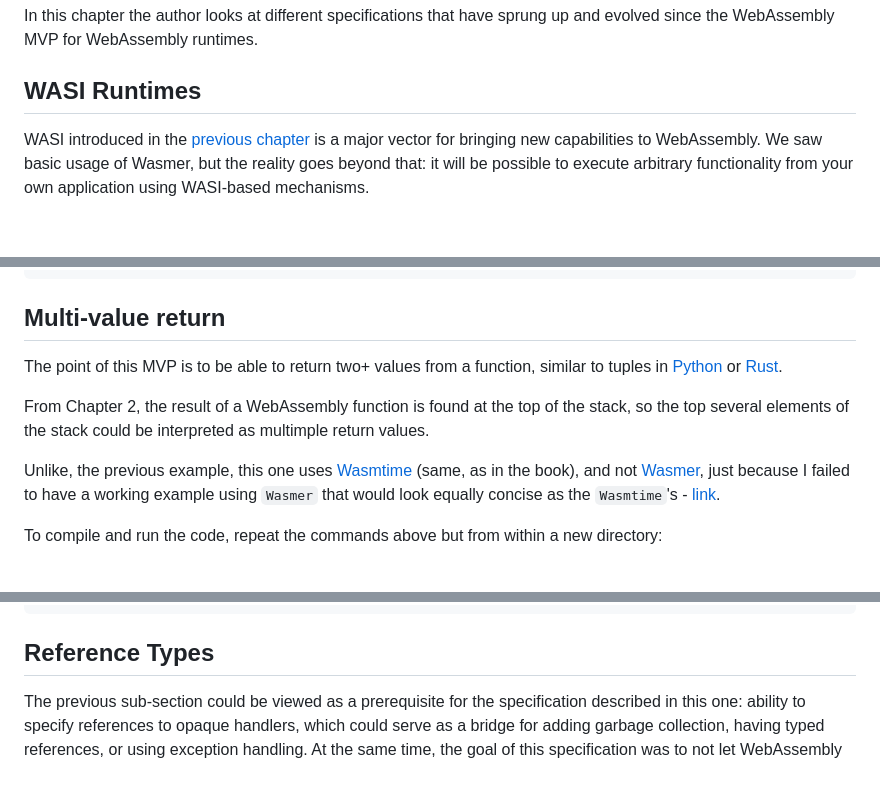
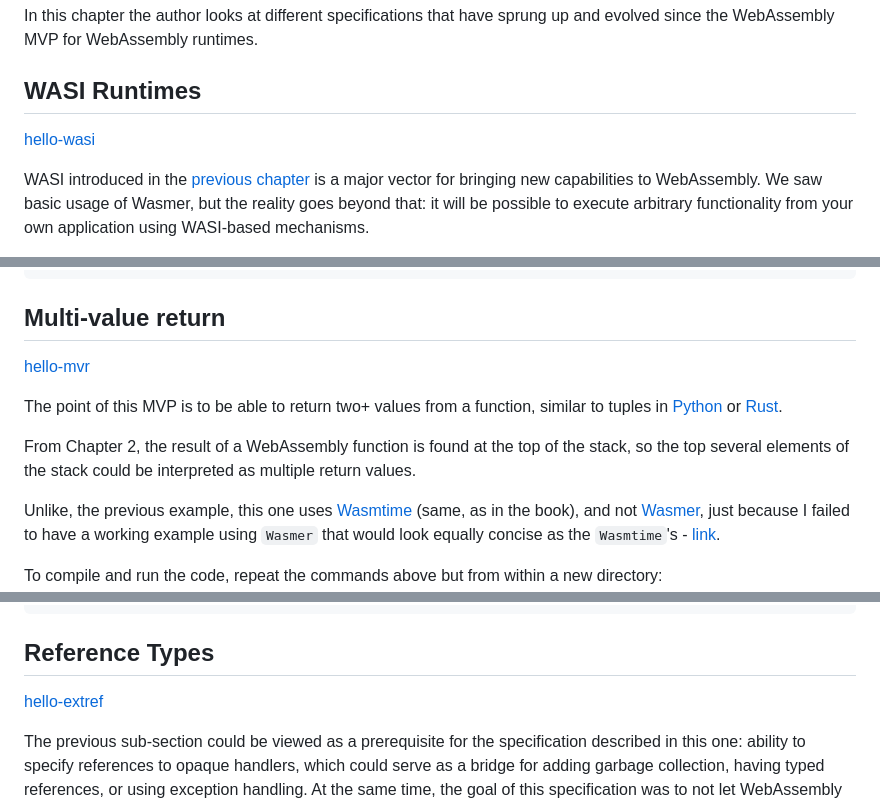
Before and after one commit to vasigorc/wasm_definitive_guide, a Markdown page: chapter_12/README.md, 3 parts joined by grey strips. Rendered like a GitHub page; blank space fills up the shorter version.

Commit message:
docs: [ch12] Linked example sections to their code paths

```diff
--- a/chapter_12/README.md
+++ b/chapter_12/README.md
@@ -3,6 +3,8 @@
 In this chapter the author looks at different specifications that have sprung up and evolved since the WebAssembly MVP for WebAssembly runtimes.
 
 ## WASI Runtimes
+
+[hello-wasi](./hello-wasi)
 
 WASI introduced in the [previous chapter](/chapter_11/README.md) is a major vector for bringing new capabilities to WebAssembly. We saw basic usage of Wasmer, but the reality goes beyond that: it will be possible to execute arbitrary functionality from your own application using WASI-based mechanisms.
 
@@ -31,10 +33,12 @@ You are 21
 
 ## Multi-value return
 
+[hello-mvr](./hello-mvr)
+
 The point of this MVP is to be able to return two+ values from a function, similar to tuples in [Python](https://realpython.com/python-tuple/#returning-tuples-from-functions) or [Rust](https://doc.rust-lang.org/rust-by-example/primitives/tuples.html).
 
 From Chapter 2, the result of a WebAssembly function is found at the top of the stack, so the top several elements
-of the stack could be interpreted as multimple return values.
+of the stack could be interpreted as multiple return values.
 
 Unlike, the previous example, this one uses [Wasmtime](https://docs.wasmtime.dev/) (same, as in the book), and not [Wasmer](https://docs.wasmer.io/), just because
 I failed to have a working example using `Wasmer` that would look equally concise as the `Wasmtime`'s - [link](https://github.com/wasmerio/wasmer/discussions/5647).
@@ -53,6 +57,8 @@ cargo build --release
 
 ## Reference Types
 
+[hello-extref](./hello-extref)
+
 The previous sub-section could be viewed as a prerequisite for the specification described in this one: ability to specify references to opaque handlers, which
 could serve as a bridge for adding garbage collection, having typed references, or using exception handling. At the same time, the goal of this specification
 was to not let WebAssembly modules have access by default to opaque system resource references. This is achieved by manipulating `Table` members (recall from Chapter 7),
```
Also changed, not shown: other parts of chapter_12/README.md (+4 -0 lines).
